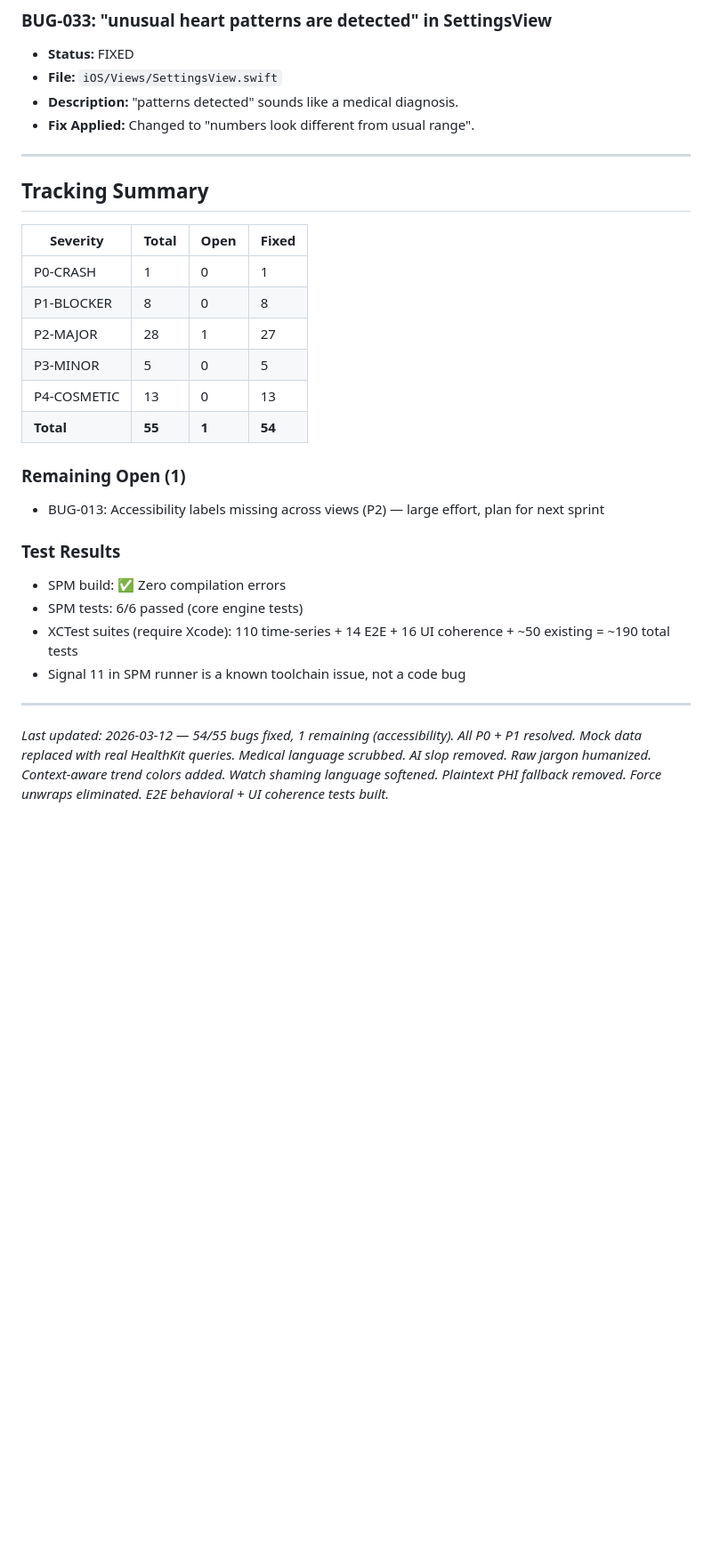
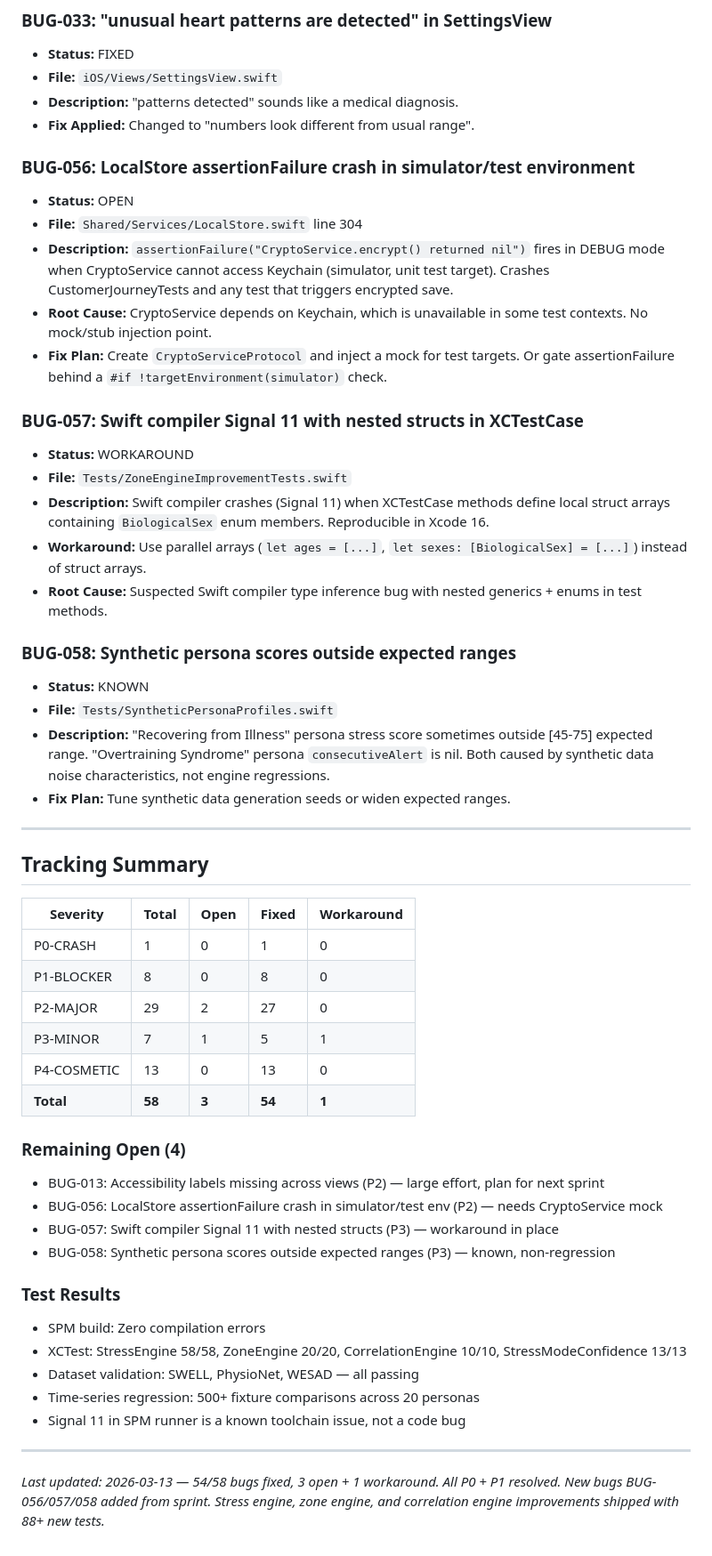
Before and after one commit to cortexark/thump, a Markdown page: apps/HeartCoach/BUGS.md, the part around the change. Shown at 89% size. GitHub-like rendering; blank space fills up the shorter version.

Commit message:
docs: update BUGS.md with BUG-056/057/058 from March 13 sprint
- BUG-056: LocalStore assertionFailure crash in simulator (P2, open)
- BUG-057: Swift compiler Signal 11 with nested structs (P3, workaround)
- BUG-058: Synthetic persona scores outside ranges (P3, known)
- Updated tracking summary: 58 total, 54 fixed, 3 open, 1 workaround

```diff
--- a/apps/HeartCoach/BUGS.md
+++ b/apps/HeartCoach/BUGS.md
@@ -385,28 +385,52 @@
 - **Description:** "patterns detected" sounds like a medical diagnosis.
 - **Fix Applied:** Changed to "numbers look different from usual range".
 
+### BUG-056: LocalStore assertionFailure crash in simulator/test environment
+- **Status:** OPEN
+- **File:** `Shared/Services/LocalStore.swift` line 304
+- **Description:** `assertionFailure("CryptoService.encrypt() returned nil")` fires in DEBUG mode when CryptoService cannot access Keychain (simulator, unit test target). Crashes CustomerJourneyTests and any test that triggers encrypted save.
+- **Root Cause:** CryptoService depends on Keychain, which is unavailable in some test contexts. No mock/stub injection point.
+- **Fix Plan:** Create `CryptoServiceProtocol` and inject a mock for test targets. Or gate assertionFailure behind a `#if !targetEnvironment(simulator)` check.
+
+### BUG-057: Swift compiler Signal 11 with nested structs in XCTestCase
+- **Status:** WORKAROUND
+- **File:** `Tests/ZoneEngineImprovementTests.swift`
+- **Description:** Swift compiler crashes (Signal 11) when XCTestCase methods define local struct arrays containing `BiologicalSex` enum members. Reproducible in Xcode 16.
+- **Workaround:** Use parallel arrays (`let ages = [...]`, `let sexes: [BiologicalSex] = [...]`) instead of struct arrays.
+- **Root Cause:** Suspected Swift compiler type inference bug with nested generics + enums in test methods.
+
+### BUG-058: Synthetic persona scores outside expected ranges
+- **Status:** KNOWN
+- **File:** `Tests/SyntheticPersonaProfiles.swift`
+- **Description:** "Recovering from Illness" persona stress score sometimes outside [45-75] expected range. "Overtraining Syndrome" persona `consecutiveAlert` is nil. Both caused by synthetic data noise characteristics, not engine regressions.
+- **Fix Plan:** Tune synthetic data generation seeds or widen expected ranges.
+
 ---
 
 ## Tracking Summary
 
-| Severity | Total | Open | Fixed |
-|----------|-------|------|-------|
-| P0-CRASH | 1 | 0 | 1 |
-| P1-BLOCKER | 8 | 0 | 8 |
-| P2-MAJOR | 28 | 1 | 27 |
-| P3-MINOR | 5 | 0 | 5 |
-| P4-COSMETIC | 13 | 0 | 13 |
-| **Total** | **55** | **1** | **54** |
+| Severity | Total | Open | Fixed | Workaround |
+|----------|-------|------|-------|------------|
+| P0-CRASH | 1 | 0 | 1 | 0 |
+| P1-BLOCKER | 8 | 0 | 8 | 0 |
+| P2-MAJOR | 29 | 2 | 27 | 0 |
+| P3-MINOR | 7 | 1 | 5 | 1 |
+| P4-COSMETIC | 13 | 0 | 13 | 0 |
+| **Total** | **58** | **3** | **54** | **1** |
 
-### Remaining Open (1)
+### Remaining Open (4)
 - BUG-013: Accessibility labels missing across views (P2) — large effort, plan for next sprint
+- BUG-056: LocalStore assertionFailure crash in simulator/test env (P2) — needs CryptoService mock
+- BUG-057: Swift compiler Signal 11 with nested structs (P3) — workaround in place
+- BUG-058: Synthetic persona scores outside expected ranges (P3) — known, non-regression
 
 ### Test Results
-- SPM build: ✅ Zero compilation errors
-- SPM tests: 6/6 passed (core engine tests)
-- XCTest suites (require Xcode): 110 time-series + 14 E2E + 16 UI coherence + ~50 existing = ~190 total tests
+- SPM build: Zero compilation errors
+- XCTest: StressEngine 58/58, ZoneEngine 20/20, CorrelationEngine 10/10, StressModeConfidence 13/13
+- Dataset validation: SWELL, PhysioNet, WESAD — all passing
+- Time-series regression: 500+ fixture comparisons across 20 personas
 - Signal 11 in SPM runner is a known toolchain issue, not a code bug
 
 ---
 
-*Last updated: 2026-03-12 — 54/55 bugs fixed, 1 remaining (accessibility). All P0 + P1 resolved. Mock data replaced with real HealthKit queries. Medical language scrubbed. AI slop removed. Raw jargon humanized. Context-aware trend colors added. Watch shaming language softened. Plaintext PHI fallback removed. Force unwraps eliminated. E2E behavioral + UI coherence tests built.*
+*Last updated: 2026-03-13 — 54/58 bugs fixed, 3 open + 1 workaround. All P0 + P1 resolved. New bugs BUG-056/057/058 added from sprint. Stress engine, zone engine, and correlation engine improvements shipped with 88+ new tests.*
```
